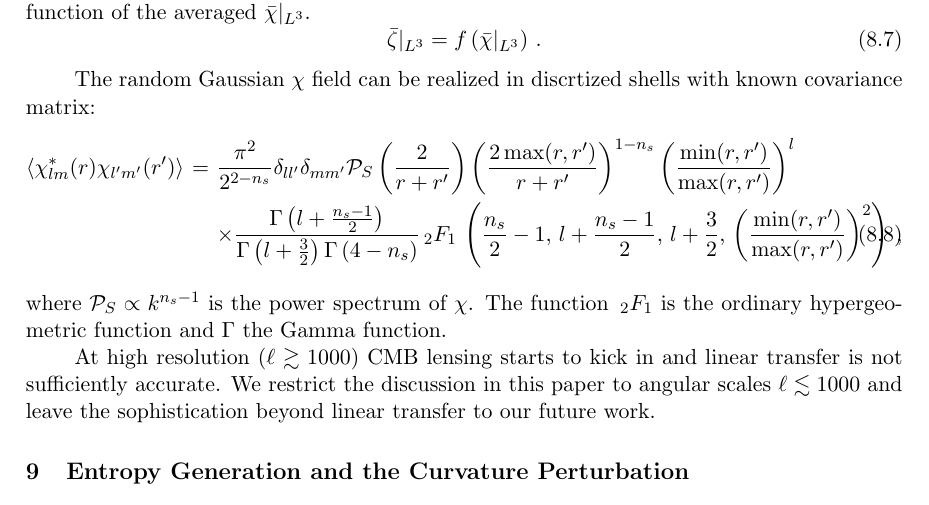
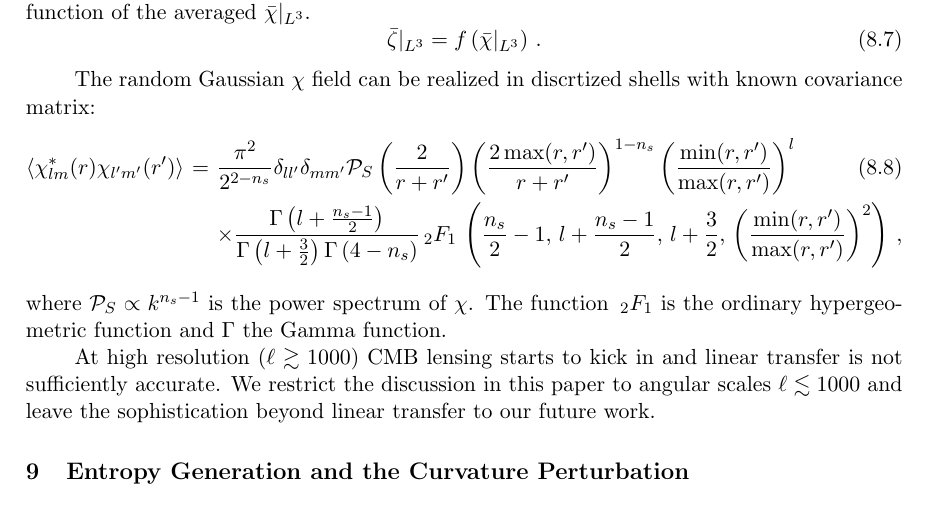
Before and after one commit to b2fh/Intermittency, a LaTeX document (ballistics.tex, which reads nongaussian-maps.tex): part of page 11 of 12, cut so that both start at the same text. Compiled offline with pdfLaTeX.

```diff
--- a/nongaussian-maps.tex
+++ b/nongaussian-maps.tex
@@ -46,8 +46,8 @@
 
 The random Gaussian $\chi$ field can be realized in discrtized shells with known covariance matrix:
 \begin{eqnarray}
-  \langle \chi^*_{lm}(r) \chi_{l'm'}(r')\rangle &=& \frac{\pi^2}{2^{2-n_s}}  \delta_{ll'}\delta_{mm'} \mathcal{P}_S\left(\frac{2}{r+r'}\right) \left(\frac{2\max(r,r')}{r+r'}\right)^{1-n_s} \left(\frac{\min(r, r')}{\max(r,r')}\right)^l  \nonumber \\
- &&  \times \frac{\Gamma\left(l+\frac{n_s-1}{2}\right)}{\Gamma\left(l+\frac{3}{2}\right)\Gamma\left(4-n_s\right)} {\,_2F_1\,}\left( \frac{n_s}{2}-1,\, l+\frac{n_s-1}{2},\, l+ \frac{3}{2},\, \left(\frac{\min(r, r')}{\max(r,r')}\right)^2\right)   \, ,
+  \langle \chi^*_{lm}(r) \chi_{l'm'}(r')\rangle &=& \frac{\pi^2}{2^{2-n_s}}  \delta_{ll'}\delta_{mm'} \mathcal{P}_S\left(\frac{2}{r+r'}\right) \left(\frac{2\max(r,r')}{r+r'}\right)^{1-n_s} \left(\frac{\min(r, r')}{\max(r,r')}\right)^l\\
+ &&  \times \frac{\Gamma\left(l+\frac{n_s-1}{2}\right)}{\Gamma\left(l+\frac{3}{2}\right)\Gamma\left(4-n_s\right)} {\,_2F_1\,}\left( \frac{n_s}{2}-1,\, l+\frac{n_s-1}{2},\, l+ \frac{3}{2},\, \left(\frac{\min(r, r')}{\max(r,r')}\right)^2\right)     \nonumber \, ,
 \end{eqnarray}
 where $\mathcal{P}_S \propto k^{n_s-1}$ is the power spectrum of $\chi$.  The function $\,_2F_1$ is the ordinary hypergeometric function and $\Gamma$ the Gamma function.
 
```
